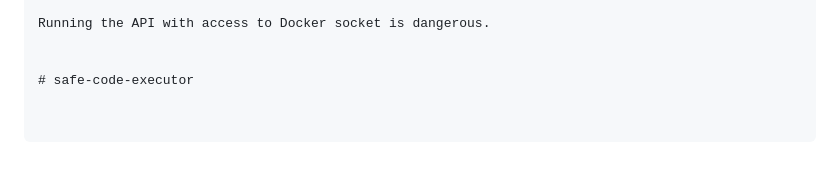
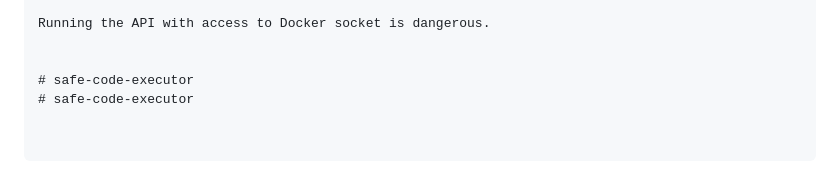
Before and after one commit to Sayyarahul/safe-code-executor, a Markdown page: README.md, the part around the change. Rendered like a GitHub page.

```diff
--- a/README.md
+++ b/README.md
@@ -267,3 +267,4 @@ Running the API with access to Docker socket is dangerous.
 
 
 # safe-code-executor
+# safe-code-executor
```
